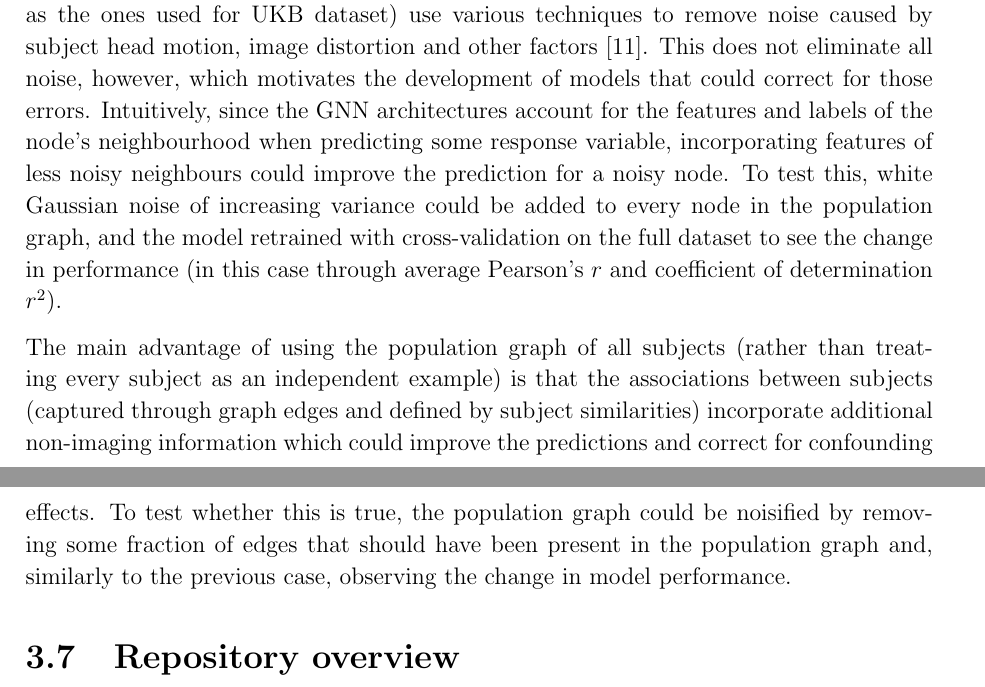
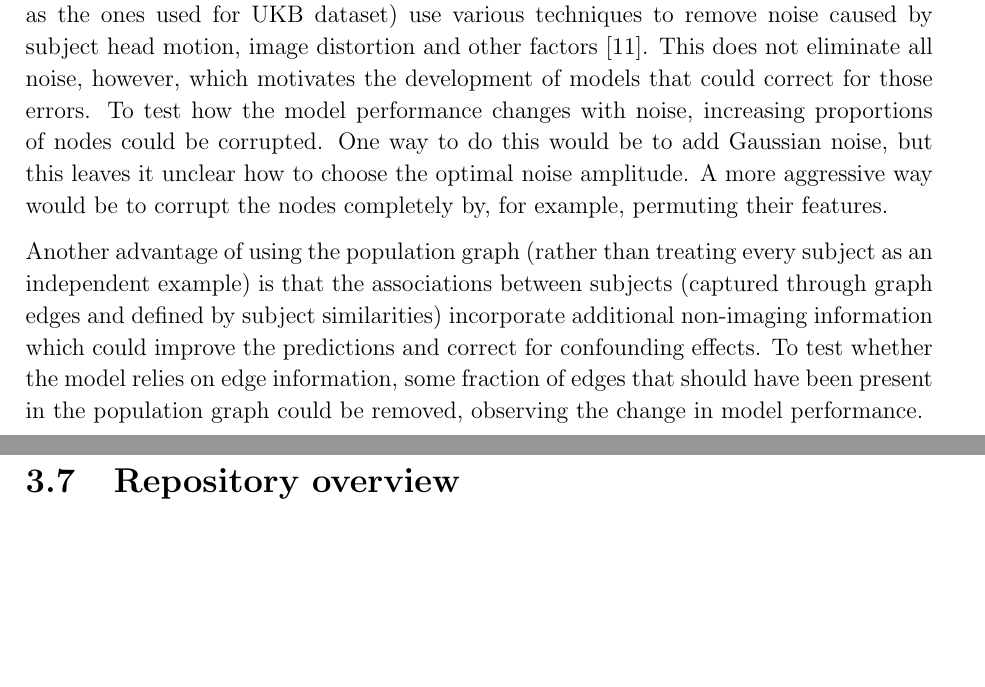
Before and after one commit to kamilest/cst-ii-dissertation, a LaTeX thesis (dissertation/dissertation.tex, which reads dissertation/chapters/implementation.tex): two parts of pages 31 and 32 of 53, joined at a grey line, cut so that both start at the same text, the shorter picture padded with empty space. Compiled offline with pdfLaTeX.

Commit message:
Correct the robustness tests

```diff
--- a/dissertation/chapters/implementation.tex
+++ b/dissertation/chapters/implementation.tex
@@ -299,9 +299,11 @@ As the hyperparameter tuning converges, the most promising model for each of the
 
 The proposed \textit{extension} for the training and evaluation component was to evaluate the robustness of the GNN models to the noise in the population graph, measured by the rate of performance drop with increasing noise. In this project, robustness is evaluated in two ways, testing for two different effects of noise: one of them associated with the noisy neuroimaging data, and the other with the population graph representation of the dataset.
 
-MRI data can be very noisy~\cite{pervaiz2020optimising,niu2019improved}, and most neuroimaging preprocessing pipelines (such as the ones used for UKB dataset) use various techniques to remove noise caused by subject head motion, image distortion and other factors~\cite{glasser2013minimal}. This does not eliminate all noise, however, which motivates the development of models that could correct for those errors. Intuitively, since the GNN architectures account for the features and labels of the node's neighbourhood when predicting some response variable, incorporating features of less noisy neighbours could improve the prediction for a noisy node. To test this, white Gaussian noise of increasing variance could be added to every node in the population graph, and the model retrained with cross-validation on the full dataset to see the change in performance (in this case through average Pearson's $r$ and coefficient of determination $r^2$).
+MRI data can be very noisy~\cite{pervaiz2020optimising,niu2019improved}, and most neuroimaging preprocessing pipelines (such as the ones used for UKB dataset) use various techniques to remove noise caused by subject head motion, image distortion and other factors~\cite{glasser2013minimal}. This does not eliminate all noise, however, which motivates the development of models that could correct for those errors.
+%Intuitively, since the GNN architectures account for the features and labels of the node's neighbourhood when predicting some response variable, incorporating features of less noisy neighbours could improve the prediction for a noisy node.
+To test how the model performance changes with noise, increasing proportions of nodes could be corrupted. One way to do this would be to add Gaussian noise, but this leaves it unclear how to choose the optimal noise amplitude. A more aggressive way would be to corrupt the nodes completely by, for example, permuting their features.
 
-The main advantage of using the population graph of all subjects (rather than treating every subject as an independent example) is that the associations between subjects (captured through graph edges and defined by subject similarities) incorporate additional non-imaging information which could improve the predictions and correct for confounding effects. To test whether this is true, the population graph could be noisified by removing some fraction of edges that should have been present in the population graph and, similarly to the previous case, observing the change in model performance.
+Another advantage of using the population graph (rather than treating every subject as an independent example) is that the associations between subjects (captured through graph edges and defined by subject similarities) incorporate additional non-imaging information which could improve the predictions and correct for confounding effects. To test whether the model relies on edge information, some fraction of edges that should have been present in the population graph could be removed, observing the change in model performance.
 
 
 \section{Repository overview}
```
